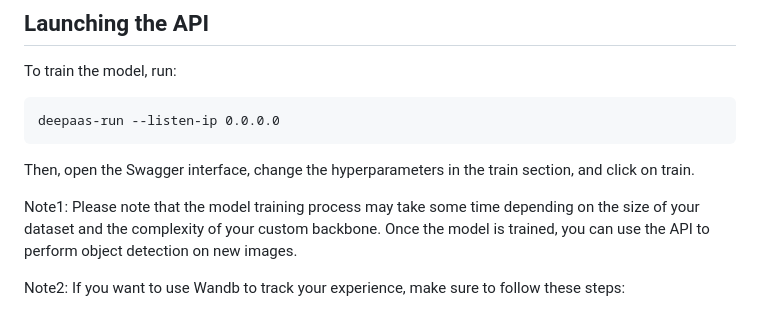
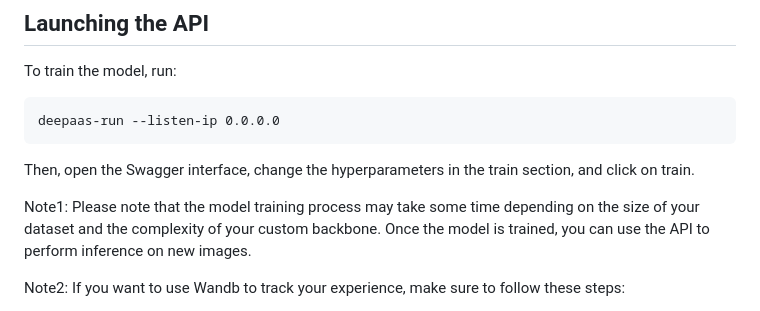
Before and after one commit to deephdc/fasterrcnn_pytorch_api, a Markdown page: README.md, the part around the change. GitHub-like rendering.

````diff
--- a/README.md
+++ b/README.md
@@ -97,7 +97,7 @@ deepaas-run --listen-ip 0.0.0.0
 ```
 Then, open the Swagger interface, change the hyperparameters in the train section, and click on train.
 
-Note1: Please note that the model training process may take some time depending on the size of your dataset and the complexity of your custom backbone. Once the model is trained, you can use the API to perform object detection on new images.
+Note1: Please note that the model training process may take some time depending on the size of your dataset and the complexity of your custom backbone. Once the model is trained, you can use the API to perform inference on new images.
 
 Note2: If you want to use Wandb to track your experience, make sure to follow these steps:
 1. Change the value of `disable_wandb` to `False`.
````
